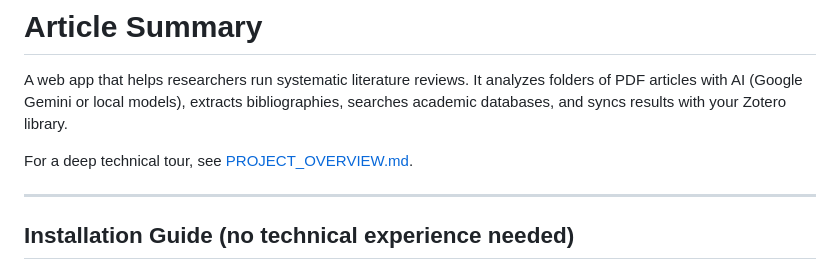
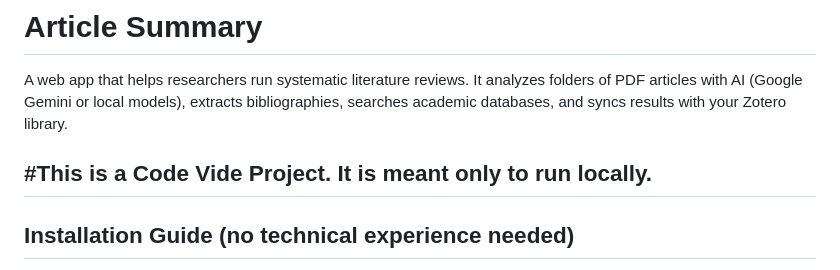
Before and after one commit to rojaswaa/articlesummary, a Markdown page: README.md, the part around the change. Drawn GitHub-style.

Commit message:
Update README to reflect project nature and usage
Clarified project purpose and removed technical tour reference.

```diff
--- a/README.md
+++ b/README.md
@@ -2,8 +2,7 @@
 
 A web app that helps researchers run systematic literature reviews. It analyzes folders of PDF articles with AI (Google Gemini or local models), extracts bibliographies, searches academic databases, and syncs results with your Zotero library.
 
-For a deep technical tour, see [PROJECT_OVERVIEW.md](PROJECT_OVERVIEW.md).
-
+#This is a Code Vide Project. It is meant only to run locally.
 ---
 
 ## Installation Guide (no technical experience needed)
```
